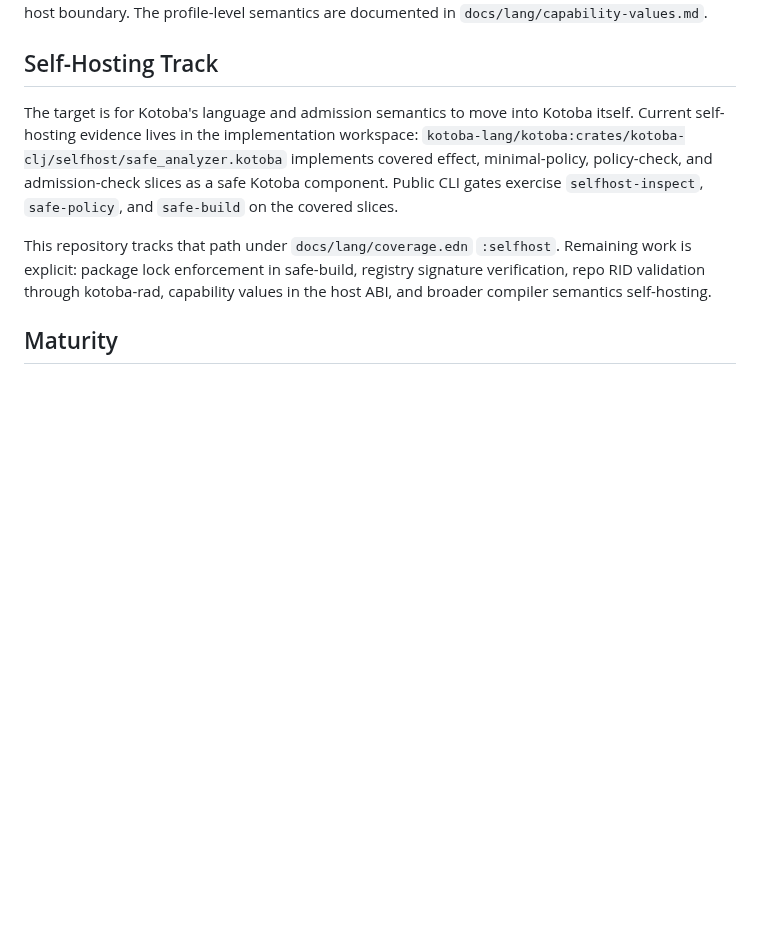
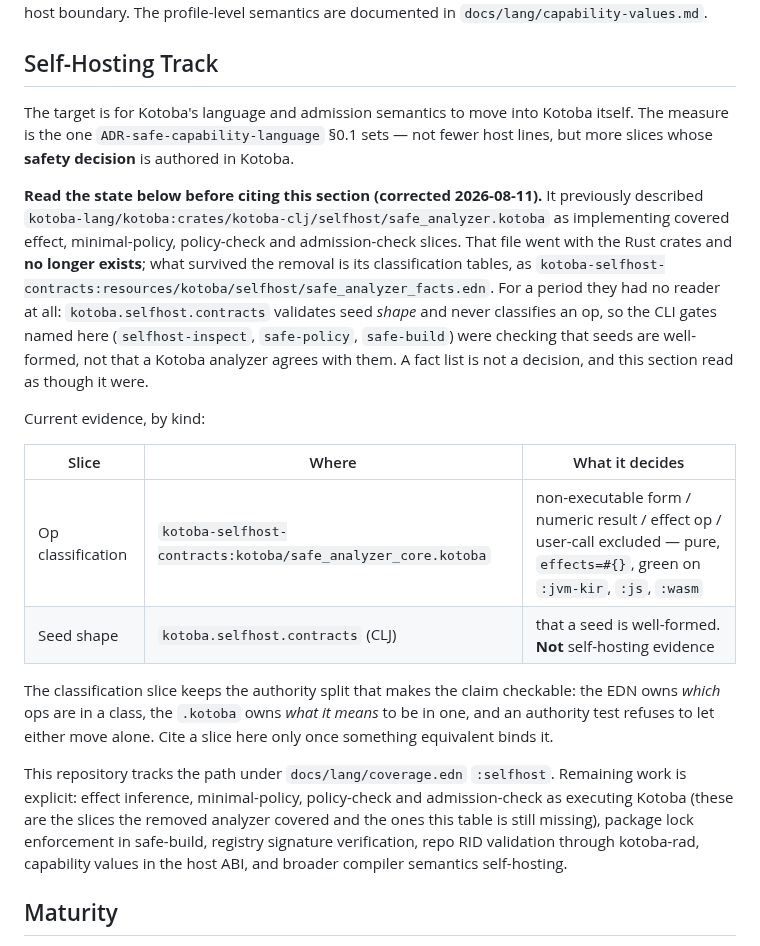
Before and after one commit to kotoba-lang/kotoba-lang, a Markdown page: docs/lang/README.md, the part around the change. GitHub-like rendering; blank space fills up the shorter version.

Commit message:
docs(selfhost): the analyzer this section cites does not exist
docs/lang/README.md described
kotoba:crates/kotoba-clj/selfhost/safe_analyzer.kotoba as implementing
covered effect, minimal-policy, policy-check and admission-check slices
as a safe Kotoba component. That file went with the Rust crates. What
survived is its classification tables, as safe_analyzer_facts.edn in
kotoba-selfhost-contracts, and for a period nothing read them:
kotoba.selfhost.contracts validates seed shape and never classifies an
op, so the CLI gates this section named were checking that seeds are
well-formed, not that an analyzer agrees with them.

The section is now a table of what decides what, separating the
classification slice that executes (kotoba/safe_analyzer_core.kotoba,
pure, green on :jvm-kir/:js/:wasm) from seed-shape validation, which is
not self-hosting evidence. The four slices the removed analyzer covered
are moved into the remaining-work list where they belong.

Co-Authored-By: Claude Opus 5 (1M context) <noreply@anthropic.com>

```diff
--- a/docs/lang/README.md
+++ b/docs/lang/README.md
@@ -158,16 +158,41 @@ are documented in `docs/lang/capability-values.md`.
 ## Self-Hosting Track
 
 The target is for Kotoba's language and admission semantics to move into Kotoba
-itself. Current self-hosting evidence lives in the implementation workspace:
-`kotoba-lang/kotoba:crates/kotoba-clj/selfhost/safe_analyzer.kotoba` implements
-covered effect, minimal-policy, policy-check, and admission-check slices as a
-safe Kotoba component. Public CLI gates exercise `selfhost-inspect`,
-`safe-policy`, and `safe-build` on the covered slices.
+itself. The measure is the one `ADR-safe-capability-language` §0.1 sets — not
+fewer host lines, but more slices whose **safety decision** is authored in
+Kotoba.
 
-This repository tracks that path under `docs/lang/coverage.edn` `:selfhost`.
-Remaining work is explicit: package lock enforcement in safe-build, registry
-signature verification, repo RID validation through kotoba-rad, capability
-values in the host ABI, and broader compiler semantics self-hosting.
+**Read the state below before citing this section (corrected 2026-08-11).** It
+previously described `kotoba-lang/kotoba:crates/kotoba-clj/selfhost/safe_analyzer.kotoba`
+as implementing covered effect, minimal-policy, policy-check and admission-check
+slices. That file went with the Rust crates and **no longer exists**; what
+survived the removal is its classification tables, as
+`kotoba-selfhost-contracts:resources/kotoba/selfhost/safe_analyzer_facts.edn`.
+For a period they had no reader at all: `kotoba.selfhost.contracts` validates
+seed *shape* and never classifies an op, so the CLI gates named here
+(`selfhost-inspect`, `safe-policy`, `safe-build`) were checking that seeds are
+well-formed, not that a Kotoba analyzer agrees with them. A fact list is not a
+decision, and this section read as though it were.
+
+Current evidence, by kind:
+
+| Slice | Where | What it decides |
+|---|---|---|
+| Op classification | `kotoba-selfhost-contracts:kotoba/safe_analyzer_core.kotoba` | non-executable form / numeric result / effect op / user-call excluded — pure, `effects=#{}`, green on `:jvm-kir`, `:js`, `:wasm` |
+| Seed shape | `kotoba.selfhost.contracts` (CLJ) | that a seed is well-formed. **Not** self-hosting evidence |
+
+The classification slice keeps the authority split that makes the claim
+checkable: the EDN owns *which* ops are in a class, the `.kotoba` owns *what it
+means* to be in one, and an authority test refuses to let either move alone.
+Cite a slice here only once something equivalent binds it.
+
+This repository tracks the path under `docs/lang/coverage.edn` `:selfhost`.
+Remaining work is explicit: effect inference, minimal-policy, policy-check and
+admission-check as executing Kotoba (these are the slices the removed analyzer
+covered and the ones this table is still missing), package lock enforcement in
+safe-build, registry signature verification, repo RID validation through
+kotoba-rad, capability values in the host ABI, and broader compiler semantics
+self-hosting.
 
 ## Maturity
 
```
